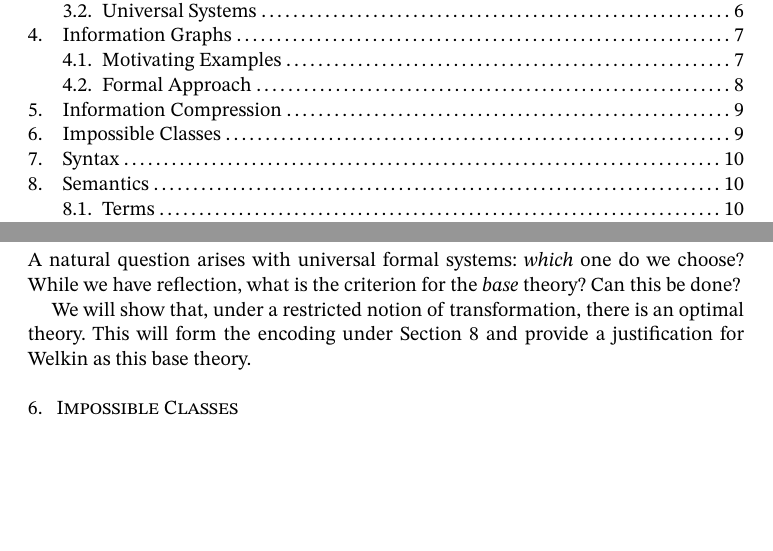
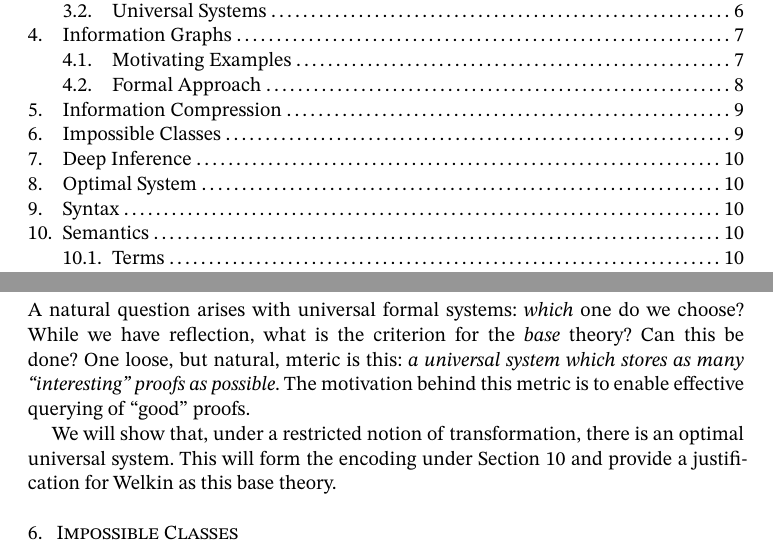
Before and after one commit to oscar-bender-stone/honors-thesis, a Typst document (source/0_index.typ, which reads source/information_compression.typ): two parts of pages 1 and 9 of 10, joined at a grey line, cut so that both start at the same text, the shorter picture padded with empty space. Compiled offline with Typst 0.15.

Commit message:
Started on outline in compression

```diff
--- a/source/information_compression.typ
+++ b/source/information_compression.typ
@@ -7,10 +7,10 @@
 
 A natural question arises with universal formal systems: _which_ one do we
 choose? While we have reflection, what is the criterion for the _base_ theory?
-Can this be done?
+Can this be done? One loose, but natural, mteric is this: _a universal system which stores as many "interesting" proofs as possible_. The motivation behind this metric is to enable effective querying of "good" proofs.
 
 We will show that, under a restricted notion of transformation, there is an
-optimal theory. This will form the encoding under @semantics and provide a
+optimal universal system. This will form the encoding under @semantics and provide a
 justification for Welkin as this base theory.
 
 
```
Also changed, not shown: document/thesis.pdf, source/information_compression.typ (4 more changed lines).
